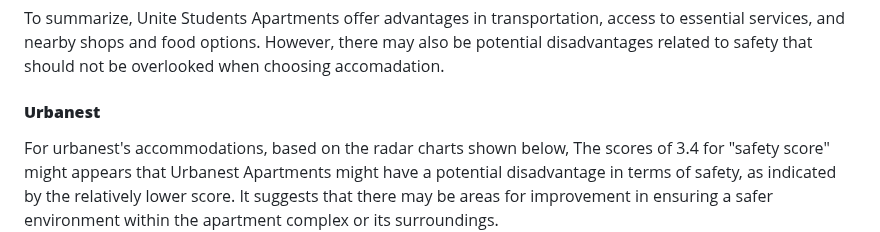
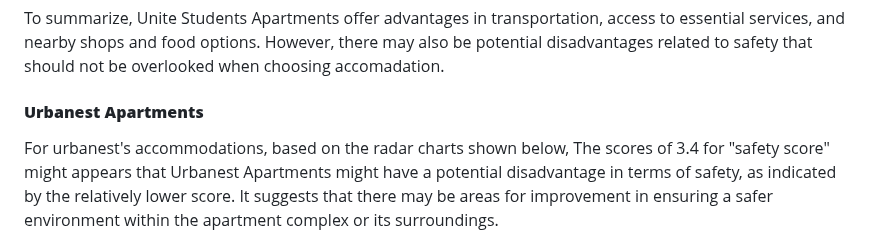
Before and after one commit to Judy-45/LSE-DS105-Data-Dwelling-Detectives, a Markdown page: index.md, the part around one of its changes. Drawn GitHub-style.

Commit message:
Update index.md
adjust format

```diff
--- a/index.md
+++ b/index.md
@@ -99,7 +99,7 @@ However, there are a couple of potential disadvantages. The "safety score" has a
 
 To summarize, Unite Students Apartments offer advantages in transportation, access to essential services, and nearby shops and food options. However, there may also be potential disadvantages related to safety that should not be overlooked when choosing accomadation.
 
-#### **Urbanest**
+#### **Urbanest Apartments**
 
 For urbanest's accommodations, based on the radar charts shown below, The scores of 3.4 for "safety score" might appears that Urbanest Apartments might have a potential disadvantage in terms of safety, as indicated by the relatively lower score. It suggests that there may be areas for improvement in ensuring a safer environment within the apartment complex or its surroundings.
 ![urbanest mean radar graph](https://github.com/Judy-45/LSE-DS105-Data-Dwelling-Detectives/blob/main/figures/urbanest%20mean%20radar%20diagram.png)
```
Also changed, not shown: other parts of index.md (+1 -1 lines).
